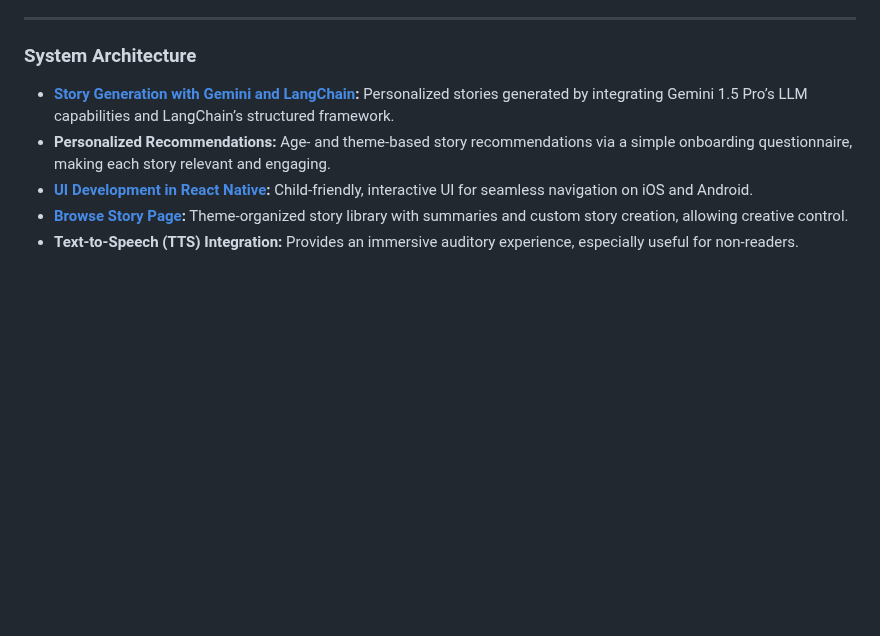
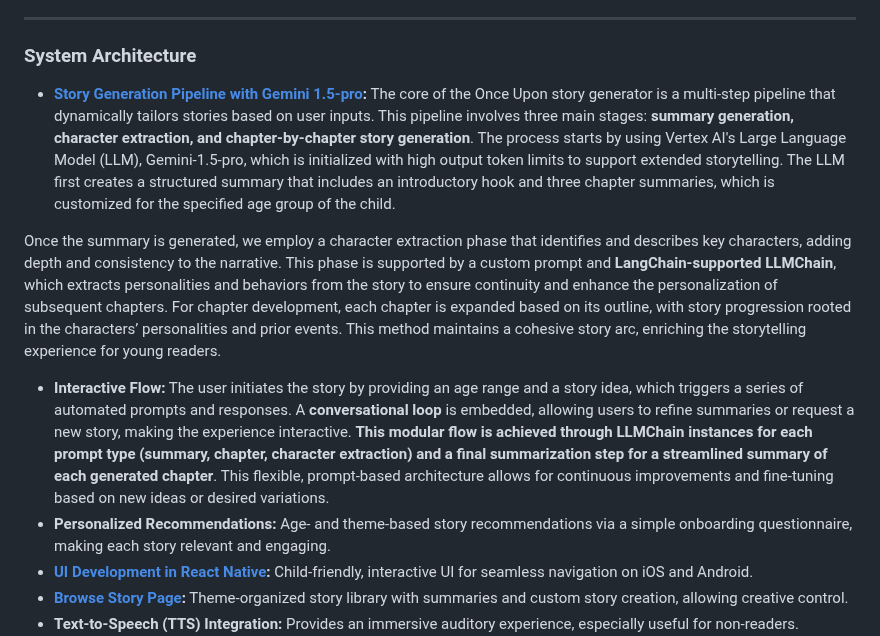
Before and after one commit to cpiantanida12/OnceUpon, a Markdown page: README.md, the part around the change. GitHub-like rendering; blank space fills up the shorter version.

Commit message:
Update README with expanded system architecture - story generation part

```diff
--- a/README.md
+++ b/README.md
@@ -41,7 +41,12 @@ Once Upon uses AI to deliver custom stories based on children’s age and intere
 
 ### System Architecture
 
-- **[Story Generation with Gemini and LangChain](https://github.com/cpiantanida12/OnceUpon/blob/master/Frontend/Once-Upon/app/story.jsx):** Personalized stories generated by integrating Gemini 1.5 Pro’s LLM capabilities and LangChain’s structured framework.
+- **[Story Generation Pipeline with Gemini 1.5-pro](https://github.com/cpiantanida12/OnceUpon/blob/master/Frontend/Once-Upon/app/story.jsx):**
+The core of the Once Upon story generator is a multi-step pipeline that dynamically tailors stories based on user inputs. This pipeline involves three main stages: **summary generation, character extraction, and chapter-by-chapter story generation**. The process starts by using Vertex AI's Large Language Model (LLM), Gemini-1.5-pro, which is initialized with high output token limits to support extended storytelling. The LLM first creates a structured summary that includes an introductory hook and three chapter summaries, which is customized for the specified age group of the child.
+
+Once the summary is generated, we employ a character extraction phase that identifies and describes key characters, adding depth and consistency to the narrative. This phase is supported by a custom prompt and **LangChain-supported LLMChain**, which extracts personalities and behaviors from the story to ensure continuity and enhance the personalization of subsequent chapters. For chapter development, each chapter is expanded based on its outline, with story progression rooted in the characters’ personalities and prior events. This method maintains a cohesive story arc, enriching the storytelling experience for young readers.
+- **Interactive Flow:**
+The user initiates the story by providing an age range and a story idea, which triggers a series of automated prompts and responses. A **conversational loop** is embedded, allowing users to refine summaries or request a new story, making the experience interactive. **This modular flow is achieved through LLMChain instances for each prompt type (summary, chapter, character extraction) and a final summarization step for a streamlined summary of each generated chapter**. This flexible, prompt-based architecture allows for continuous improvements and fine-tuning based on new ideas or desired variations.
 - **Personalized Recommendations:** Age- and theme-based story recommendations via a simple onboarding questionnaire, making each story relevant and engaging.
 - **[UI Development in React Native](https://github.com/cpiantanida12/OnceUpon/tree/master/Frontend/Once-Upon):** Child-friendly, interactive UI for seamless navigation on iOS and Android.
 - **[Browse Story Page](https://github.com/cpiantanida12/OnceUpon/blob/master/Frontend/Once-Upon/app/(tabs)/browse.jsx):** Theme-organized story library with summaries and custom story creation, allowing creative control.
```
